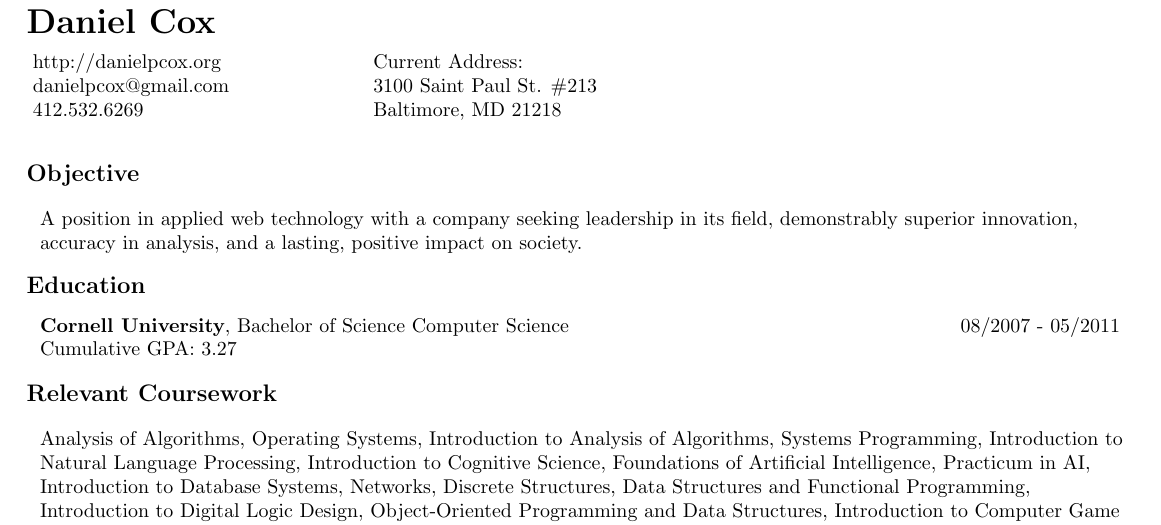
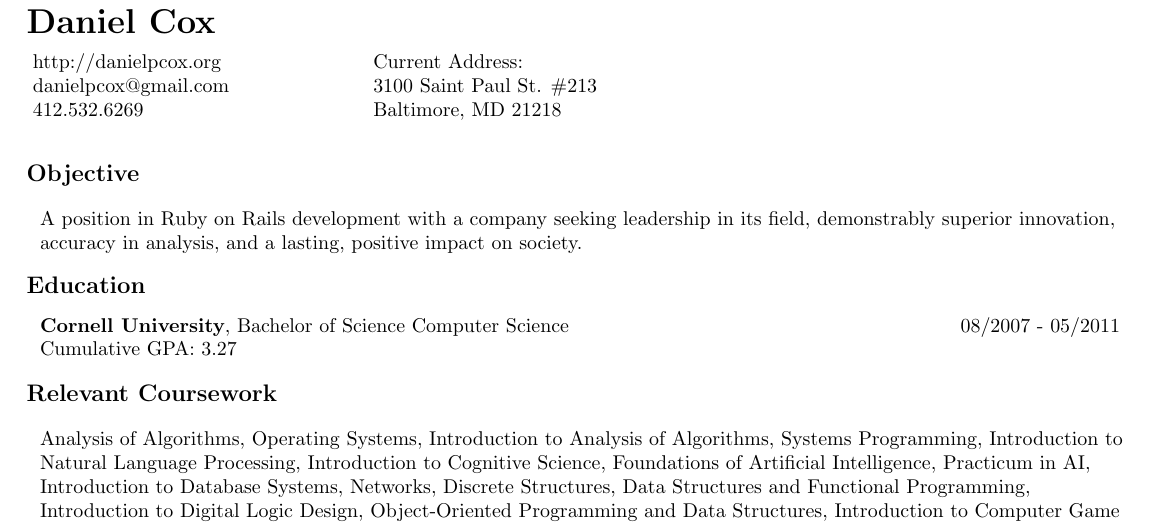
Before and after one commit to danielpcox/CV, a LaTeX CV (CV.tex): part of the page, cut so that both start at the same text. Compiled offline with pdfLaTeX.

Commit message:
ruby on rails developer

```diff
--- a/CV.tex
+++ b/CV.tex
@@ -15,7 +15,7 @@
 
   \begin{flushleft}
     \addtolength{\leftskip}{.3in}
-    A position in applied web technology with a company seeking leadership in its
+    A position in Ruby on Rails development with a company seeking leadership in its
     field, demonstrably superior innovation, accuracy in analysis, and a lasting,
     positive impact on society.
   \end{flushleft}
```
Also changed, not shown: CV.pdf.
